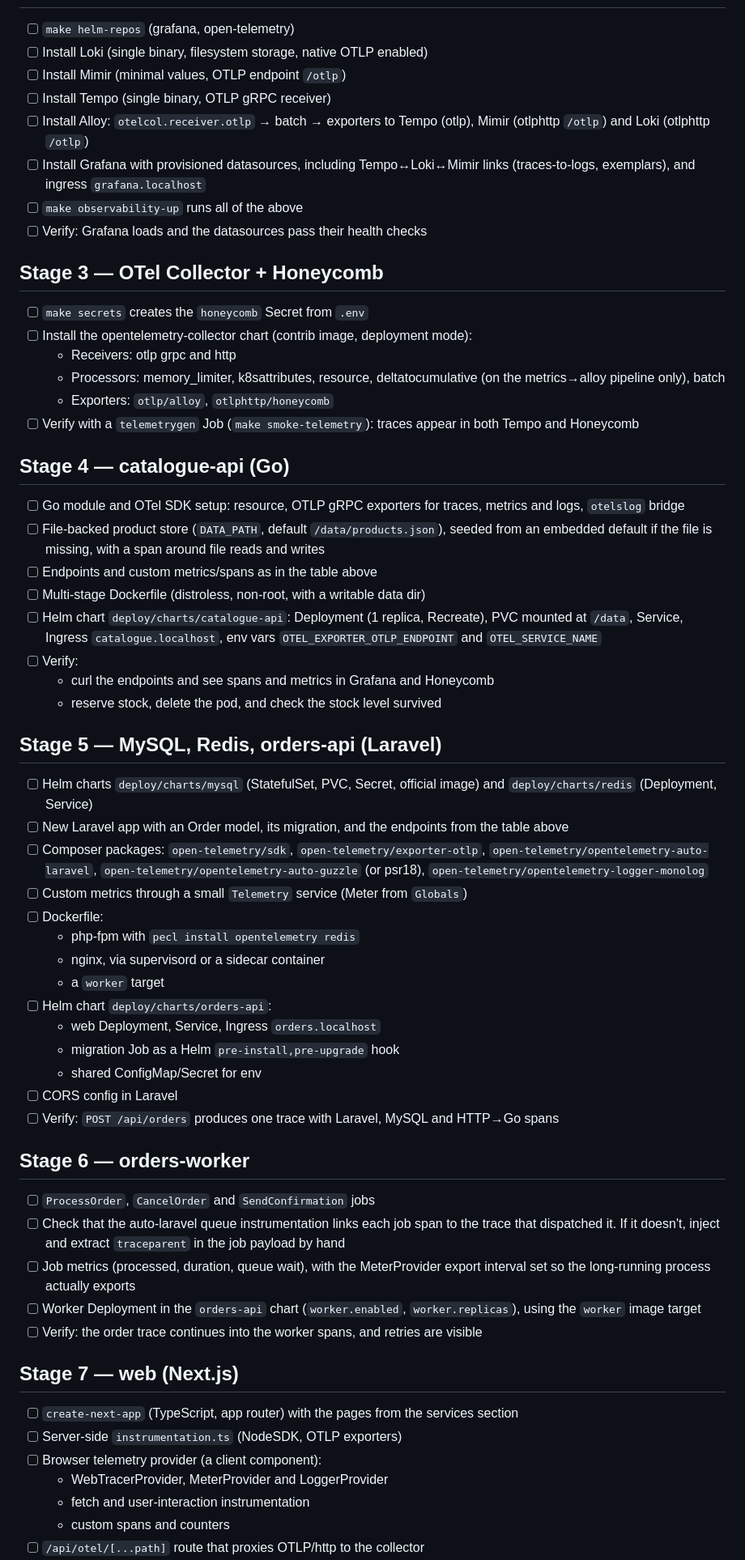
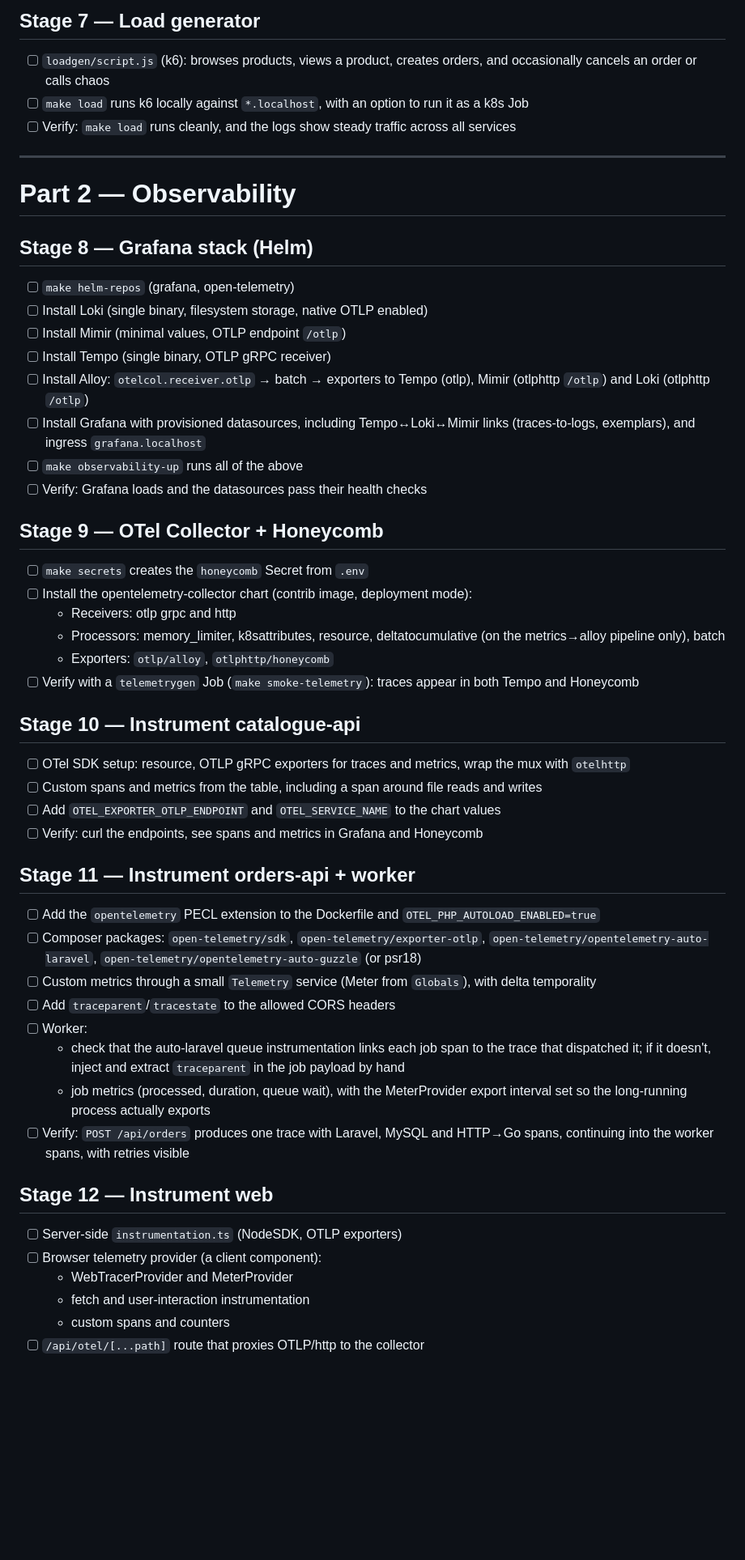
Before and after one commit to adamkirk/otel-play, a Markdown page: docs/plan.md, the part around one of its changes. Shown at 81% size. Drawn GitHub-style; blank space fills up the shorter version.

Commit message:
docs: update plan order
Change stages order of plan so that it's easier to see how we
instrument otel in the app after the fact.

```diff
--- a/docs/plan.md
+++ b/docs/plan.md
@@ -101,3 +170,13 @@ browser ─OTLP/http─► web /api/otel (proxy) ─► otel-collector
+## Stage 7 — Load generator
+- [ ] `loadgen/script.js` (k6): browses products, views a product, creates orders, and occasionally cancels an order or calls chaos
+- [ ] `make load` runs k6 locally against `*.localhost`, with an option to run it as a k8s Job
+- [ ] Verify: `make load` runs cleanly, and the logs show steady traffic across all services
+
+---
+
+# Part 2 — Observability
+
+## Stage 8 — Grafana stack (Helm)
 - [ ] `make helm-repos` (grafana, open-telemetry)
 - [ ] Install Loki (single binary, filesystem storage, native OTLP enabled)
 - [ ] Install Mimir (minimal values, OTLP endpoint `/otlp`)
@@ -107,7 +186,7 @@ browser ─OTLP/http─► web /api/otel (proxy) ─► otel-collector
 - [ ] `make observability-up` runs all of the above
 - [ ] Verify: Grafana loads and the datasources pass their health checks
 
-## Stage 3 — OTel Collector + Honeycomb
+## Stage 9 — OTel Collector + Honeycomb
 - [ ] `make secrets` creates the `honeycomb` Secret from `.env`
 - [ ] Install the opentelemetry-collector chart (contrib image, deployment mode):
   - Receivers: otlp grpc and http
@@ -115,44 +194,26 @@ browser ─OTLP/http─► web /api/otel (proxy) ─► otel-collector
   - Exporters: `otlp/alloy`, `otlphttp/honeycomb`
 - [ ] Verify with a `telemetrygen` Job (`make smoke-telemetry`): traces appear in both Tempo and Honeycomb
 
-## Stage 4 — catalogue-api (Go)
-- [ ] Go module and OTel SDK setup: resource, OTLP gRPC exporters for traces, metrics and logs, `otelslog` bridge
-- [ ] File-backed product store (`DATA_PATH`, default `/data/products.json`), seeded from an embedded default if the file is missing, with a span around file reads and writes
-- [ ] Endpoints and custom metrics/spans as in the table above
-- [ ] Multi-stage Dockerfile (distroless, non-root, with a writable data dir)
-- [ ] Helm chart `deploy/charts/catalogue-api`: Deployment (1 replica, Recreate), PVC mounted at `/data`, Service, Ingress `catalogue.localhost`, env vars `OTEL_EXPORTER_OTLP_ENDPOINT` and `OTEL_SERVICE_NAME`
-- [ ] Verify:
-  - curl the endpoints and see spans and metrics in Grafana and Honeycomb
-  - reserve stock, delete the pod, and check the stock level survived
+## Stage 10 — Instrument catalogue-api
+- [ ] OTel SDK setup: resource, OTLP gRPC exporters for traces and metrics, wrap the mux with `otelhttp`
+- [ ] Custom spans and metrics from the table, including a span around file reads and writes
+- [ ] Add `OTEL_EXPORTER_OTLP_ENDPOINT` and `OTEL_SERVICE_NAME` to the chart values
+- [ ] Verify: curl the endpoints, see spans and metrics in Grafana and Honeycomb
 
-## Stage 5 — MySQL, Redis, orders-api (Laravel)
-- [ ] Helm charts `deploy/charts/mysql` (StatefulSet, PVC, Secret, official image) and `deploy/charts/redis` (Deployment, Service)
-- [ ] New Laravel app with an Order model, its migration, and the endpoints from the table above
-- [ ] Composer packages: `open-telemetry/sdk`, `open-telemetry/exporter-otlp`, `open-telemetry/opentelemetry-auto-laravel`, `open-telemetry/opentelemetry-auto-guzzle` (or psr18), `open-telemetry/opentelemetry-logger-monolog`
-- [ ] Custom metrics through a small `Telemetry` service (Meter from `Globals`)
-- [ ] Dockerfile:
-  - php-fpm with `pecl install opentelemetry redis`
-  - nginx, via supervisord or a sidecar container
-  - a `worker` target
-- [ ] Helm chart `deploy/charts/orders-api`:
-  - web Deployment, Service, Ingress `orders.localhost`
-  - migration Job as a Helm `pre-install,pre-upgrade` hook
-  - shared ConfigMap/Secret for env
-- [ ] CORS config in Laravel
-- [ ] Verify: `POST /api/orders` produces one trace with Laravel, MySQL and HTTP→Go spans
+## Stage 11 — Instrument orders-api + worker
+- [ ] Add the `opentelemetry` PECL extension to the Dockerfile and `OTEL_PHP_AUTOLOAD_ENABLED=true`
+- [ ] Composer packages: `open-telemetry/sdk`, `open-telemetry/exporter-otlp`, `open-telemetry/opentelemetry-auto-laravel`, `open-telemetry/opentelemetry-auto-guzzle` (or psr18)
+- [ ] Custom metrics through a small `Telemetry` service (Meter from `Globals`), with delta temporality
+- [ ] Add `traceparent`/`tracestate` to the allowed CORS headers
+- [ ] Worker:
+  - check that the auto-laravel queue instrumentation links each job span to the trace that dispatched it; if it doesn't, inject and extract `traceparent` in the job payload by hand
+  - job metrics (processed, duration, queue wait), with the MeterProvider export interval set so the long-running process actually exports
+- [ ] Verify: `POST /api/orders` produces one trace with Laravel, MySQL and HTTP→Go spans, continuing into the worker spans, with retries visible
 
-## Stage 6 — orders-worker
-- [ ] `ProcessOrder`, `CancelOrder` and `SendConfirmation` jobs
-- [ ] Check that the auto-laravel queue instrumentation links each job span to the trace that dispatched it. If it doesn't, inject and extract `traceparent` in the job payload by hand
-- [ ] Job metrics (processed, duration, queue wait), with the MeterProvider export interval set so the long-running process actually exports
-- [ ] Worker Deployment in the `orders-api` chart (`worker.enabled`, `worker.replicas`), using the `worker` image target
-- [ ] Verify: the order trace continues into the worker spans, and retries are visible
-
-## Stage 7 — web (Next.js)
-- [ ] `create-next-app` (TypeScript, app router) with the pages from the services section
+## Stage 12 — Instrument web
 - [ ] Server-side `instrumentation.ts` (NodeSDK, OTLP exporters)
 - [ ] Browser telemetry provider (a client component):
-  - WebTracerProvider, MeterProvider and LoggerProvider
+  - WebTracerProvider and MeterProvider
   - fetch and user-interaction instrumentation
   - custom spans and counters
 - [ ] `/api/otel/[...path]` route that proxies OTLP/http to the collector
```
Also changed, not shown: other parts of docs/plan.md (+95 -36 lines).
